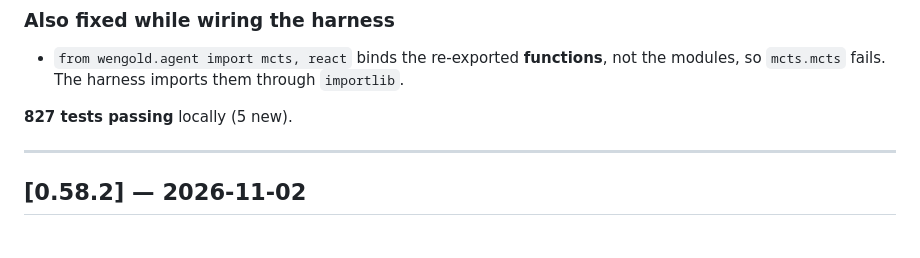
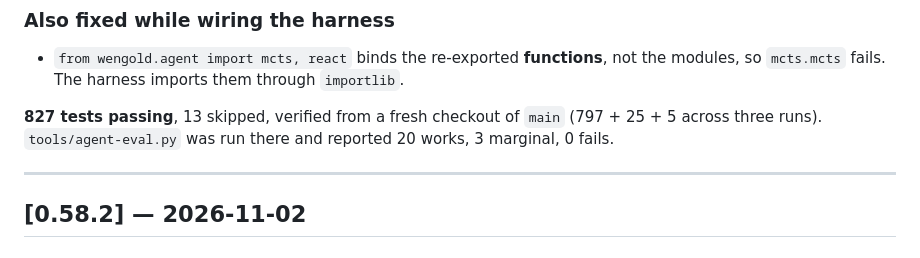
Before and after one commit to thejas235689/wengold, a Markdown page: CHANGELOG.md, the part around the change. Drawn GitHub-style.

Commit message:
CHANGELOG: 0.59.0 — the verified count
827 passed, 13 skipped from a fresh checkout (797 + 25 + 5). agent-eval.py reported 20 works, 3 marginal, 0 fails there.

```diff
--- a/CHANGELOG.md
+++ b/CHANGELOG.md
@@ -67,7 +67,9 @@ what the tags are for.
 - `from wengold.agent import mcts, react` binds the re-exported **functions**, not
   the modules, so `mcts.mcts` fails. The harness imports them through `importlib`.
 
-**827 tests passing** locally (5 new).
+**827 tests passing**, 13 skipped, verified from a fresh checkout of `main`
+(797 + 25 + 5 across three runs). `tools/agent-eval.py` was run there and
+reported 20 works, 3 marginal, 0 fails.
 
 ---
 
```
